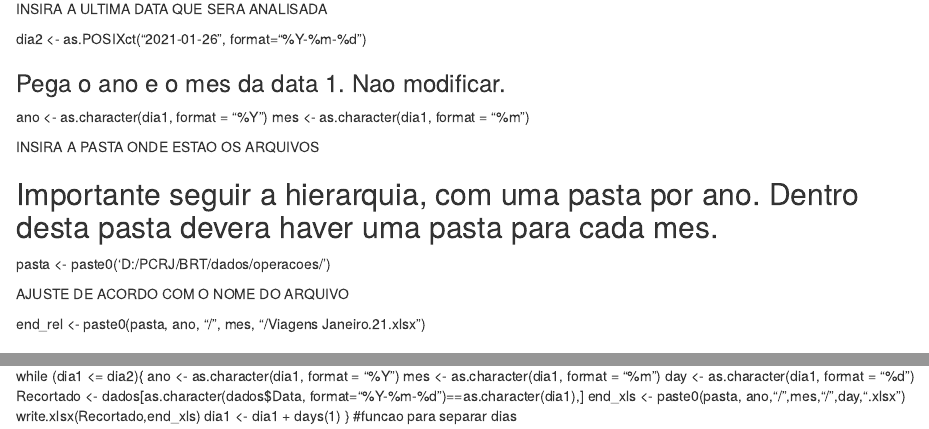
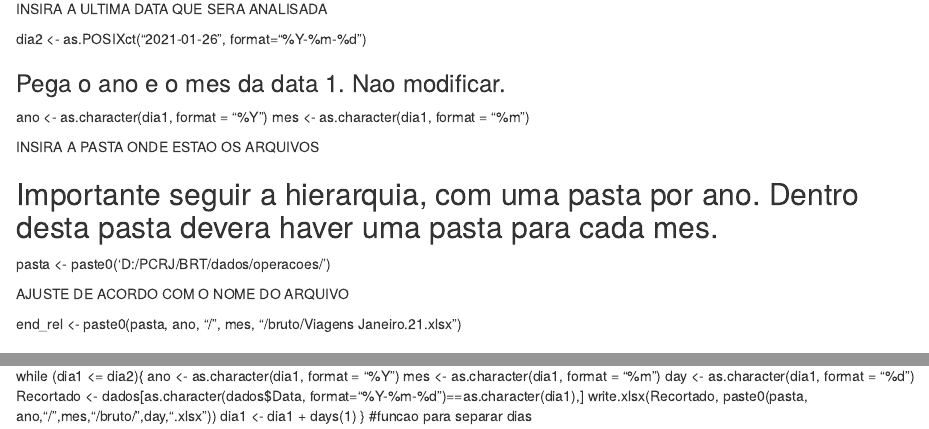
Before and after one commit to planejamento-smtr/monitoramento, an R Markdown document (brt/analise-operacao/01_SepararDiasRelatoriosBRT.rmd): the page in a window 1100 px wide, from 150 px down, and a second part further down, joined at a grey line. Rendered offline with R 4.5, knitr and Pandoc, with nearby package versions.

Commit message:
Update 01_SepararDiasRelatoriosBRT.rmd

```diff
--- a/brt/analise-operacao/01_SepararDiasRelatoriosBRT.rmd
+++ b/brt/analise-operacao/01_SepararDiasRelatoriosBRT.rmd
@@ -27,7 +27,7 @@ pasta <- paste0('D:/PCRJ/BRT/dados/operacoes/')
 
 ########### AJUSTE DE ACORDO COM O NOME DO ARQUIVO
 
-end_rel <- paste0(pasta, ano, "/", mes, "/Viagens Janeiro.21.xlsx")
+end_rel <- paste0(pasta, ano, "/", mes, "/bruto/Viagens Janeiro.21.xlsx")
 
 ### Ler o arquivo. Nao modificar.
 
@@ -78,7 +78,6 @@ while (dia1 <= dia2){
   mes <- as.character(dia1, format = "%m")
   day <- as.character(dia1, format = "%d")
   Recortado <- dados[as.character(dados$Data, format="%Y-%m-%d")==as.character(dia1),]
-  end_xls <- paste0(pasta, ano,"/",mes,"/",day,".xlsx")
-  write.xlsx(Recortado,end_xls)
+  write.xlsx(Recortado, paste0(pasta, ano,"/",mes,"/bruto/",day,".xlsx"))
   dia1 <- dia1 + days(1)
 } #funcao para separar dias
```
